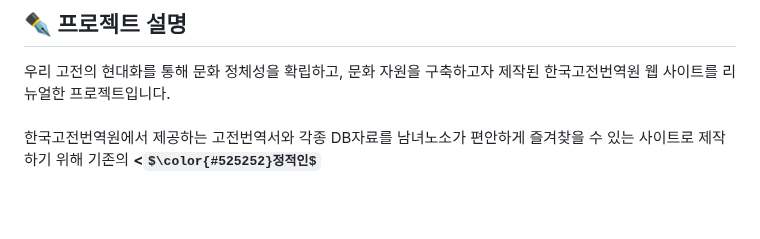
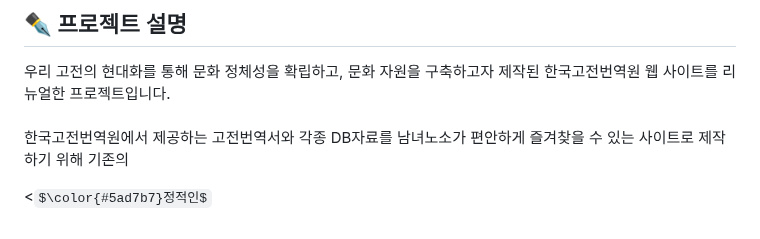
Before and after one commit to sonya030/Renewal_PublicOffice, a Markdown page: README.md, the part around the change. Rendered like a GitHub page; some formulas as TeX source; blank space fills up the shorter version.

```diff
--- a/README.md
+++ b/README.md
@@ -7,7 +7,7 @@
 ## ✒ 프로젝트 설명
 
 우리 고전의 현대화를 통해 문화 정체성을 확립하고, 문화 자원을 구축하고자 제작된 한국고전번역원 웹 사이트를 리뉴얼한 프로젝트입니다.<br/><br/>
-한국고전번역원에서 제공하는 고전번역서와 각종 DB자료를 남녀노소가 편안하게 즐겨찾을 수 있는 사이트로 제작하기 위해 기존의 <b><$\color{#525252}정적인$</b>
+한국고전번역원에서 제공하는 고전번역서와 각종 DB자료를 남녀노소가 편안하게 즐겨찾을 수 있는 사이트로 제작하기 위해 기존의 <p><$\color{#5ad7b7}정적인$</p>
 
 
 <!--
```
